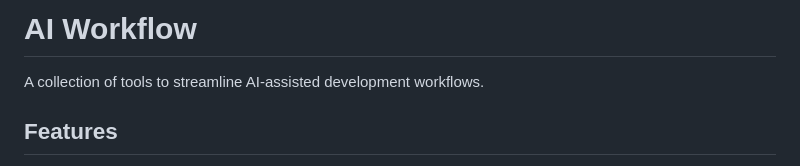
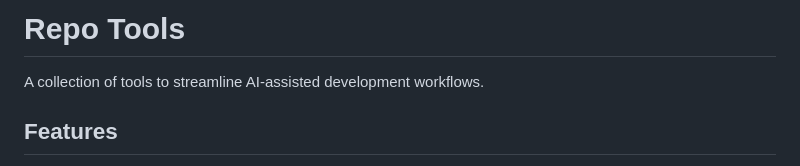
Before and after one commit to willx33/repo-tools, a Markdown page: README.md, the part around the change. Drawn GitHub-style.

```diff
--- a/README.md
+++ b/README.md
@@ -1,4 +1,4 @@
-# AI Workflow
+# Repo Tools
 
 A collection of tools to streamline AI-assisted development workflows.
 
```
